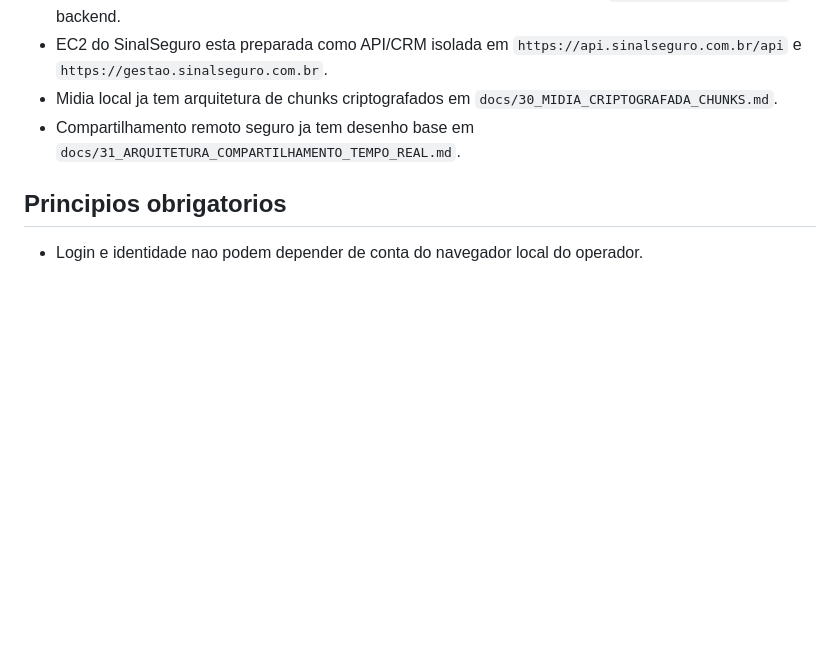
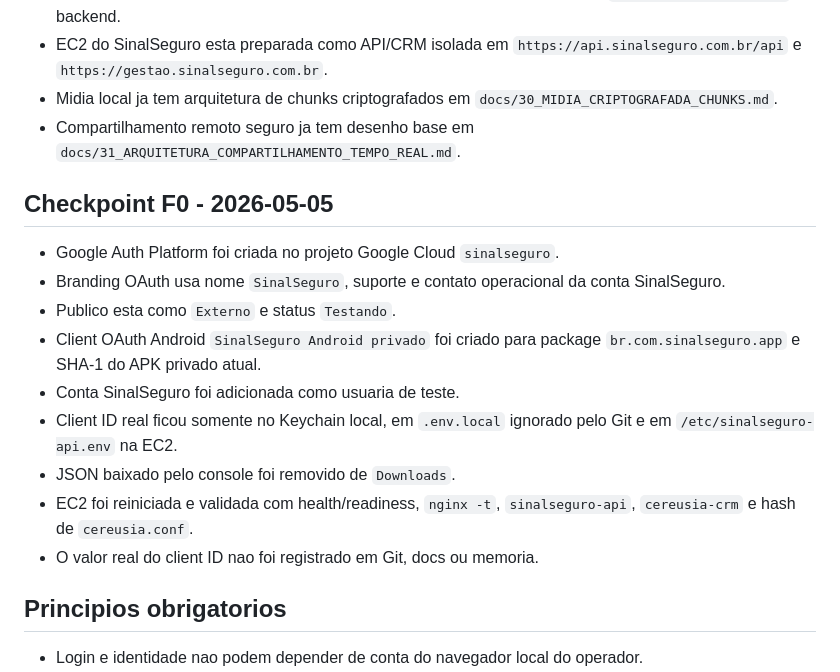
Before and after one commit to sinalseguro/App, a Markdown page: docs/32_PLANO_LOGIN_VIDEOCHAMADA_ANJOS_LOCALIZACAO.md, the part around the change. GitHub-like rendering; blank space fills up the shorter version.

```diff
--- a/docs/32_PLANO_LOGIN_VIDEOCHAMADA_ANJOS_LOCALIZACAO.md
+++ b/docs/32_PLANO_LOGIN_VIDEOCHAMADA_ANJOS_LOCALIZACAO.md
@@ -16,6 +16,18 @@ Preparar a evolucao do app para login real, videochamada de emergencia com anjo
 - EC2 do SinalSeguro esta preparada como API/CRM isolada em `https://api.sinalseguro.com.br/api` e `https://gestao.sinalseguro.com.br`.
 - Midia local ja tem arquitetura de chunks criptografados em `docs/30_MIDIA_CRIPTOGRAFADA_CHUNKS.md`.
 - Compartilhamento remoto seguro ja tem desenho base em `docs/31_ARQUITETURA_COMPARTILHAMENTO_TEMPO_REAL.md`.
+
+## Checkpoint F0 - 2026-05-05
+
+- Google Auth Platform foi criada no projeto Google Cloud `sinalseguro`.
+- Branding OAuth usa nome `SinalSeguro`, suporte e contato operacional da conta SinalSeguro.
+- Publico esta como `Externo` e status `Testando`.
+- Client OAuth Android `SinalSeguro Android privado` foi criado para package `br.com.sinalseguro.app` e SHA-1 do APK privado atual.
+- Conta SinalSeguro foi adicionada como usuaria de teste.
+- Client ID real ficou somente no Keychain local, em `.env.local` ignorado pelo Git e em `/etc/sinalseguro-api.env` na EC2.
+- JSON baixado pelo console foi removido de `Downloads`.
+- EC2 foi reiniciada e validada com health/readiness, `nginx -t`, `sinalseguro-api`, `cereusia-crm` e hash de `cereusia.conf`.
+- O valor real do client ID nao foi registrado em Git, docs ou memoria.
 
 ## Principios obrigatorios
 
```
Also changed, not shown: .codex/memory/CRISTINE.md (+11 -0 lines), docs/03_TIMELINE.md (+24 -0 lines).
